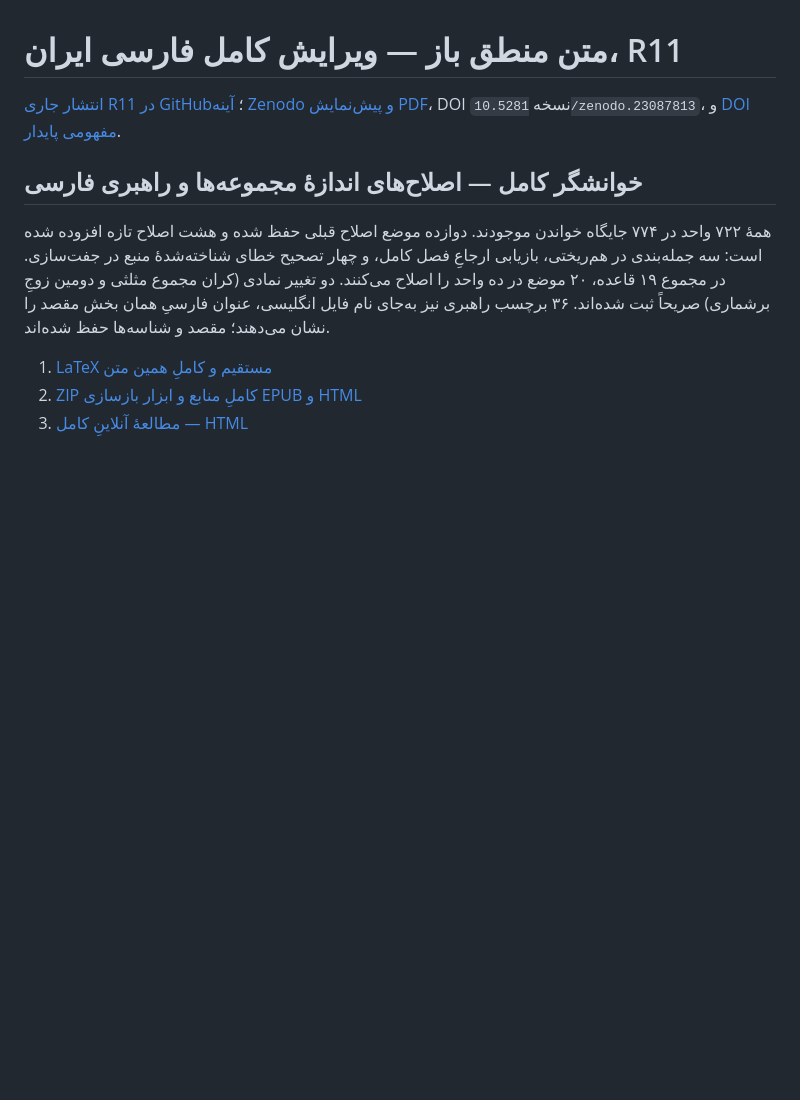
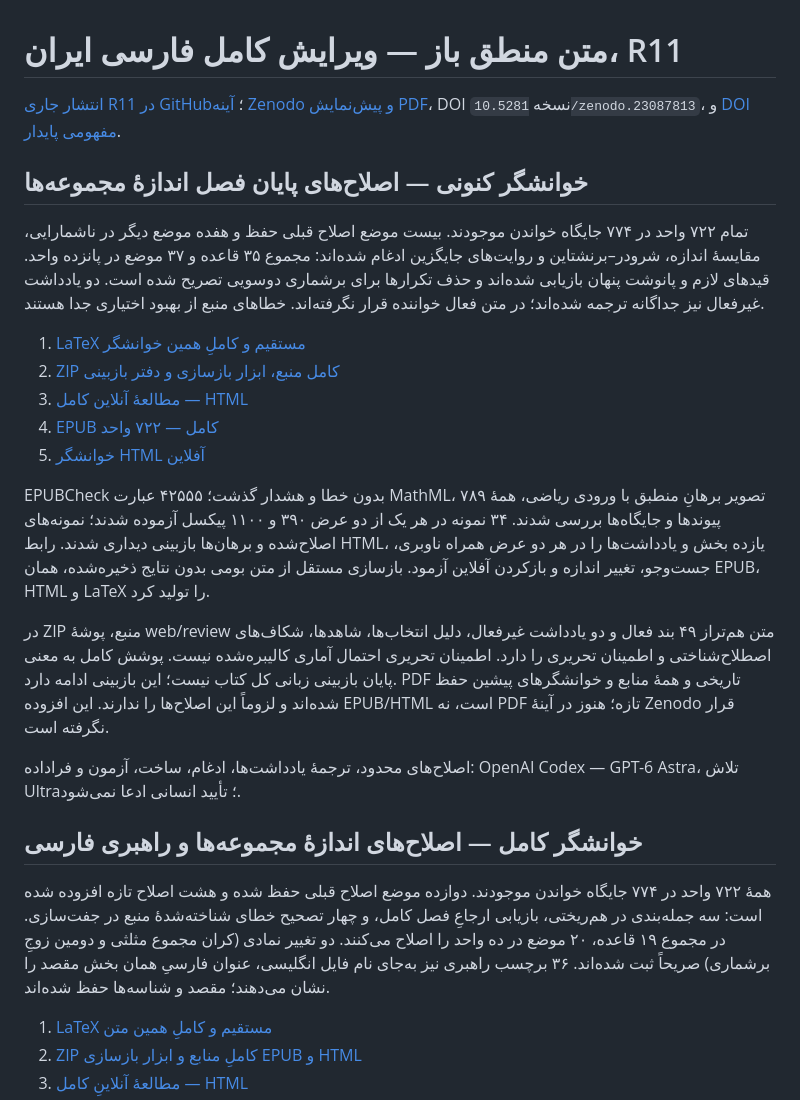
Before and after one commit to KokunoYumeto/OpenLogic-fa-ir, a Markdown page: README.md, the part around the change. GitHub-like rendering; blank space fills up the shorter version.

Commit message:
خوانشگر کامل با اصلاح‌های اندازهٔ مجموعه‌ها و راهبری فارسی

```diff
--- a/README.md
+++ b/README.md
@@ -1,6 +1,22 @@
 # متن منطق باز — ویرایش کامل فارسی ایران، R11
 
 [انتشار جاری R11 در GitHub](https://github.com/KokunoYumeto/OpenLogic-fa-ir/releases/tag/fa-ir-olp-0722-complete-r11-20261001)؛ [آینه Zenodo و پیش‌نمایش PDF](https://zenodo.org/records/23087813)، DOI نسخه `10.5281/zenodo.23087813`، و [DOI مفهومی پایدار](https://doi.org/10.5281/zenodo.21921852).
+
+## خوانشگر کنونی — اصلاح‌های پایان فصل اندازهٔ مجموعه‌ها
+
+تمام ۷۲۲ واحد در ۷۷۴ جایگاه خواندن موجودند. بیست موضع اصلاح قبلی حفظ و هفده موضع دیگر در ناشمارایی، مقایسهٔ اندازه، شرودر–برنشتاین و روایت‌های جایگزین ادغام شده‌اند: مجموع ۳۵ قاعده و ۳۷ موضع در پانزده واحد. قیدهای لازم و پانوشت پنهان بازیابی شده‌اند و حذف تکرارها برای برشماری دوسویی تصریح شده است. دو یادداشت غیرفعال نیز جداگانه ترجمه شده‌اند؛ در متن فعال خواننده قرار نگرفته‌اند. خطاهای منبع از بهبود اختیاری جدا هستند.
+
+1. [LaTeX مستقیم و کاملِ همین خوانشگر](https://github.com/KokunoYumeto/OpenLogic-fa-ir/releases/download/fa-ir-olp-0722-complete-r11-20261001/01_OPENLOGIC_fa-IR_CHAPTER_REVIEWED_20261015_CUMULATIVE_SOURCE_722.tex)
+2. [ZIP کامل منبع، ابزار بازسازی و دفتر بازبینی](https://github.com/KokunoYumeto/OpenLogic-fa-ir/releases/download/fa-ir-olp-0722-complete-r11-20261001/02_OPENLOGIC_fa-IR_CHAPTER_REVIEWED_20261015_COMPLETE_WEB_EPUB_SOURCE_722.zip)
+3. [مطالعهٔ آنلاین کامل — HTML](https://kokunoyumeto.github.io/OpenLogic-translations/readers/fa-ir-chapter-reviewed-20261015/index.html)
+4. [EPUB کامل — ۷۲۲ واحد](https://github.com/KokunoYumeto/OpenLogic-fa-ir/releases/download/fa-ir-olp-0722-complete-r11-20261001/03_OPENLOGIC_fa-IR_CHAPTER_REVIEWED_20261015_READER_722.epub)
+5. [خوانشگر HTML آفلاین](https://github.com/KokunoYumeto/OpenLogic-fa-ir/releases/download/fa-ir-olp-0722-complete-r11-20261001/04_OPENLOGIC_fa-IR_CHAPTER_REVIEWED_20261015_HTML_READER_722.zip)
+
+EPUBCheck بدون خطا و هشدار گذشت؛ ۴۲۵۵۵ عبارت MathML، ۷۸۹ تصویر برهانِ منطبق با ورودی ریاضی، همهٔ پیوندها و جایگاه‌ها بررسی شدند. ۳۴ نمونه در هر یک از دو عرض ۳۹۰ و ۱۱۰۰ پیکسل آزموده شدند؛ نمونه‌های اصلاح‌شده و برهان‌ها بازبینی دیداری شدند. رابط HTML، یازده بخش و یادداشت‌ها را در هر دو عرض همراه ناوبری، جست‌وجو، تغییر اندازه و بازکردن آفلاین آزمود. بازسازی مستقل از متن بومی بدون نتایج ذخیره‌شده، همان EPUB، HTML و LaTeX را تولید کرد.
+
+در ZIP منبع، پوشهٔ web/review متن هم‌تراز ۴۹ بند فعال و دو یادداشت غیرفعال، دلیل انتخاب‌ها، شاهدها، شکاف‌های اصطلاح‌شناختی و اطمینان تحریری را دارد. اطمینان تحریری احتمال آماری کالیبره‌شده نیست. پوشش کامل به معنی پایان بازبینی زبانی کل کتاب نیست؛ این بازبینی ادامه دارد. PDF تاریخی و همهٔ منابع و خوانشگرهای پیشین حفظ شده‌اند و لزوماً این اصلاح‌ها را ندارند. این افزوده EPUB/HTML است، نه PDF تازه؛ هنوز در آینهٔ Zenodo قرار نگرفته است.
+
+اصلاح‌های محدود، ترجمهٔ یادداشت‌ها، ادغام، ساخت، آزمون و فراداده: OpenAI Codex — GPT-6 Astra، تلاش Ultra؛ تأیید انسانی ادعا نمی‌شود.
 
 ## خوانشگر کامل — اصلاح‌های اندازهٔ مجموعه‌ها و راهبری فارسی
 
```
